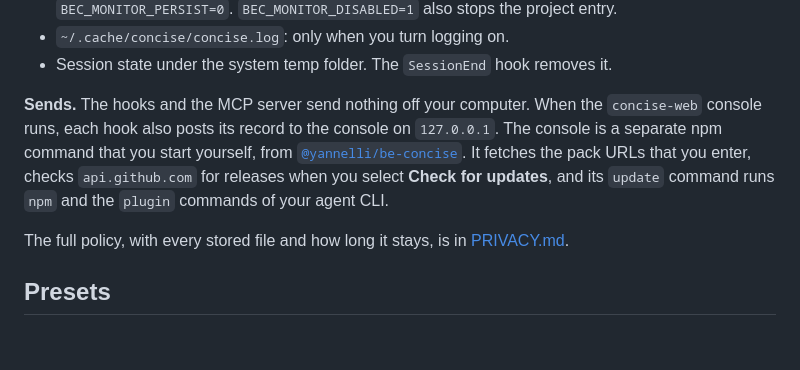
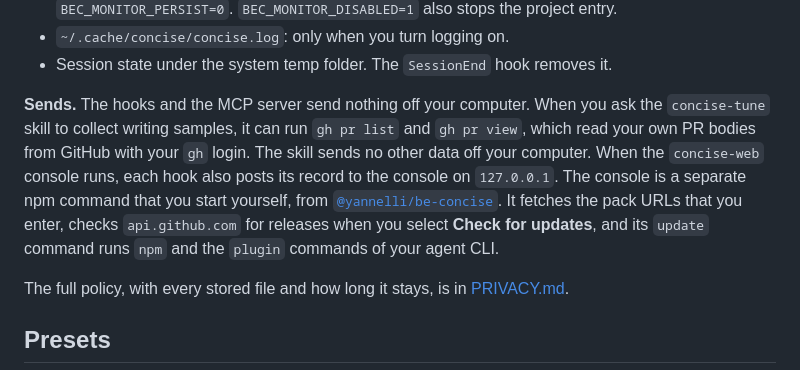
Before and after one commit to yannelli/be-concise, a Markdown page: plugins/concise/README.md, the part around the change. Drawn GitHub-style; blank space fills up the shorter version.

Commit message:
fix(privacy): disclose the GitHub reads of the tune skill
The concise-tune skill can run gh pr list and gh pr view to collect PR bodies as writing samples. The README and PRIVACY.md said nothing about it, so the directory data handling answer had no matching disclosure.

```diff
--- a/plugins/concise/README.md
+++ b/plugins/concise/README.md
@@ -124,7 +124,7 @@ Codex and omp load the same hooks through their own manifests. The section "How
 - `~/.cache/concise/concise.log`: only when you turn logging on.
 - Session state under the system temp folder. The `SessionEnd` hook removes it.
 
-**Sends.** The hooks and the MCP server send nothing off your computer. When the `concise-web` console runs, each hook also posts its record to the console on `127.0.0.1`. The console is a separate npm command that you start yourself, from [`@yannelli/be-concise`](https://github.com/yannelli/be-concise#readme). It fetches the pack URLs that you enter, checks `api.github.com` for releases when you select **Check for updates**, and its `update` command runs `npm` and the `plugin` commands of your agent CLI.
+**Sends.** The hooks and the MCP server send nothing off your computer. When you ask the `concise-tune` skill to collect writing samples, it can run `gh pr list` and `gh pr view`, which read your own PR bodies from GitHub with your `gh` login. The skill sends no other data off your computer. When the `concise-web` console runs, each hook also posts its record to the console on `127.0.0.1`. The console is a separate npm command that you start yourself, from [`@yannelli/be-concise`](https://github.com/yannelli/be-concise#readme). It fetches the pack URLs that you enter, checks `api.github.com` for releases when you select **Check for updates**, and its `update` command runs `npm` and the `plugin` commands of your agent CLI.
 
 The full policy, with every stored file and how long it stays, is in [PRIVACY.md](https://github.com/yannelli/be-concise/blob/main/plugins/concise/PRIVACY.md).
 
```
Also changed, not shown: plugins/concise/PRIVACY.md (+2 -0 lines).
